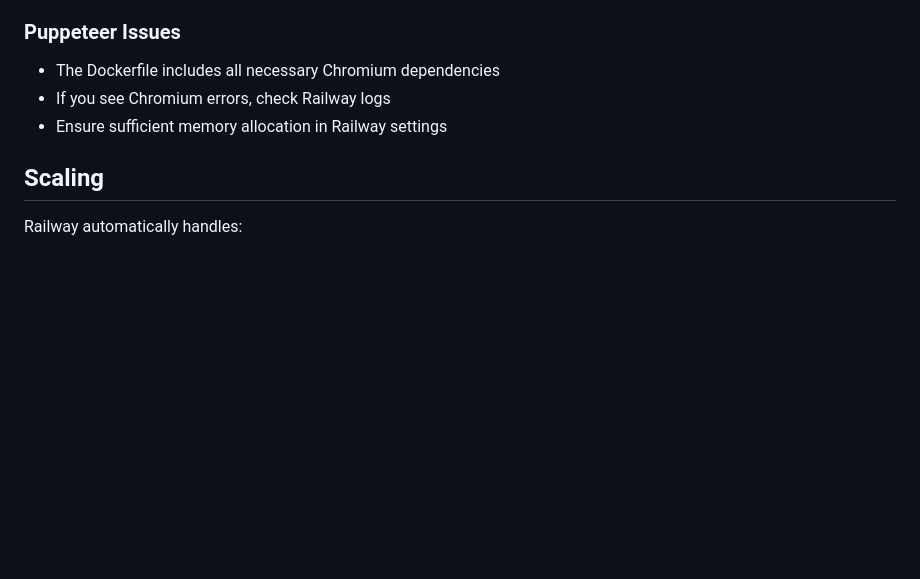
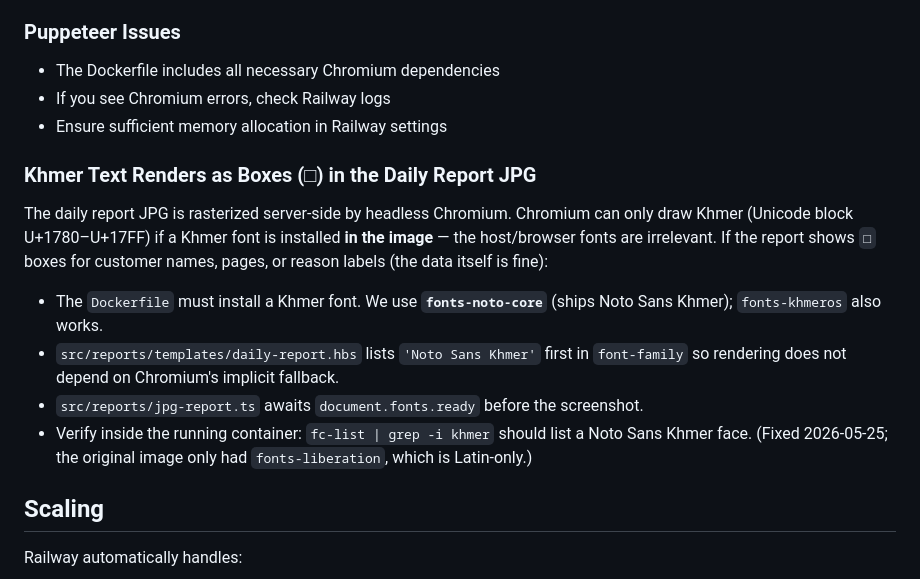
Before and after one commit to kasing213/audit_report, a Markdown page: RAILWAY_DEPLOYMENT.md, the part around the change. Drawn GitHub-style; blank space fills up the shorter version.

Commit message:
Document Khmer font requirement for daily report JPG
Add a troubleshooting entry to RAILWAY_DEPLOYMENT.md explaining that the
server-rendered report JPG needs a Khmer font (fonts-noto-core) in the image,
how to verify it (fc-list | grep -i khmer), and the three files involved.

Co-Authored-By: Claude Opus 4.7 (1M context) <noreply@anthropic.com>

```diff
--- a/RAILWAY_DEPLOYMENT.md
+++ b/RAILWAY_DEPLOYMENT.md
@@ -154,6 +154,20 @@ Once deployed, you can access:
 - If you see Chromium errors, check Railway logs
 - Ensure sufficient memory allocation in Railway settings
 
+### Khmer Text Renders as Boxes (□) in the Daily Report JPG
+The daily report JPG is rasterized server-side by headless Chromium. Chromium can
+only draw Khmer (Unicode block U+1780–U+17FF) if a Khmer font is installed **in the
+image** — the host/browser fonts are irrelevant. If the report shows `□` boxes for
+customer names, pages, or reason labels (the data itself is fine):
+- The `Dockerfile` must install a Khmer font. We use **`fonts-noto-core`** (ships
+  Noto Sans Khmer); `fonts-khmeros` also works.
+- `src/reports/templates/daily-report.hbs` lists `'Noto Sans Khmer'` first in
+  `font-family` so rendering does not depend on Chromium's implicit fallback.
+- `src/reports/jpg-report.ts` awaits `document.fonts.ready` before the screenshot.
+- Verify inside the running container: `fc-list | grep -i khmer` should list a Noto
+  Sans Khmer face. (Fixed 2026-05-25; the original image only had `fonts-liberation`,
+  which is Latin-only.)
+
 ## Scaling
 Railway automatically handles:
 - Automatic restarts on failure
```
